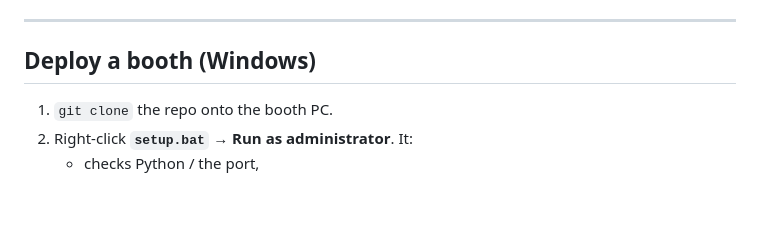
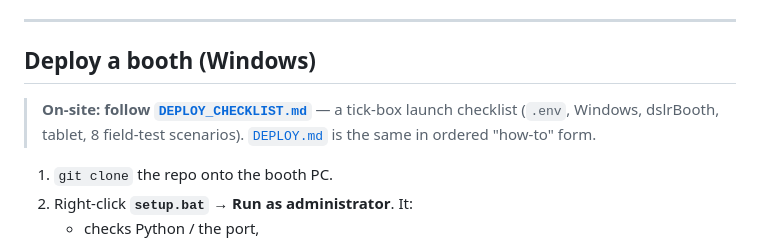
Before and after one commit to httpsnek/photobooth_automation, a Markdown page: README.md, the part around the change. Rendered like a GitHub page; blank space fills up the shorter version.

```diff
--- a/README.md
+++ b/README.md
@@ -36,6 +36,10 @@ uvicorn backend.app:app --reload --port 8000
 ---
 
 ## Deploy a booth (Windows)
+
+> **On-site: follow [`DEPLOY_CHECKLIST.md`](DEPLOY_CHECKLIST.md)** — a tick-box
+> launch checklist (`.env`, Windows, dslrBooth, tablet, 8 field-test scenarios).
+> [`DEPLOY.md`](DEPLOY.md) is the same in ordered "how-to" form.
 
 1. `git clone` the repo onto the booth PC.
 2. Right-click **`setup.bat` → Run as administrator**. It:
```
Also changed, not shown: DEPLOY_CHECKLIST.md (added, +156 -0 lines).
